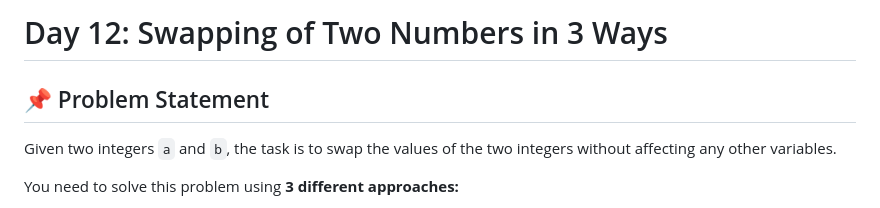
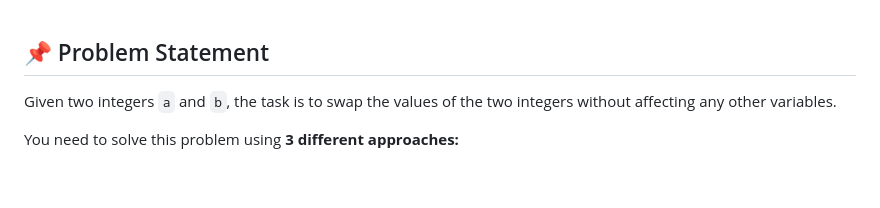
Before and after one commit to Darshanmn27/DSA_CODING, a Markdown page: Swapping/Readme.md, the part around the change. GitHub-like rendering; blank space fills up the shorter version.

```diff
--- a/Swapping/Readme.md
+++ b/Swapping/Readme.md
@@ -1,4 +1,4 @@
-# Day 12: Swapping of Two Numbers in 3 Ways
+
 
 ## 📌 Problem Statement
 Given two integers `a` and `b`, the task is to swap the values of the two integers without affecting any other variables.
```
